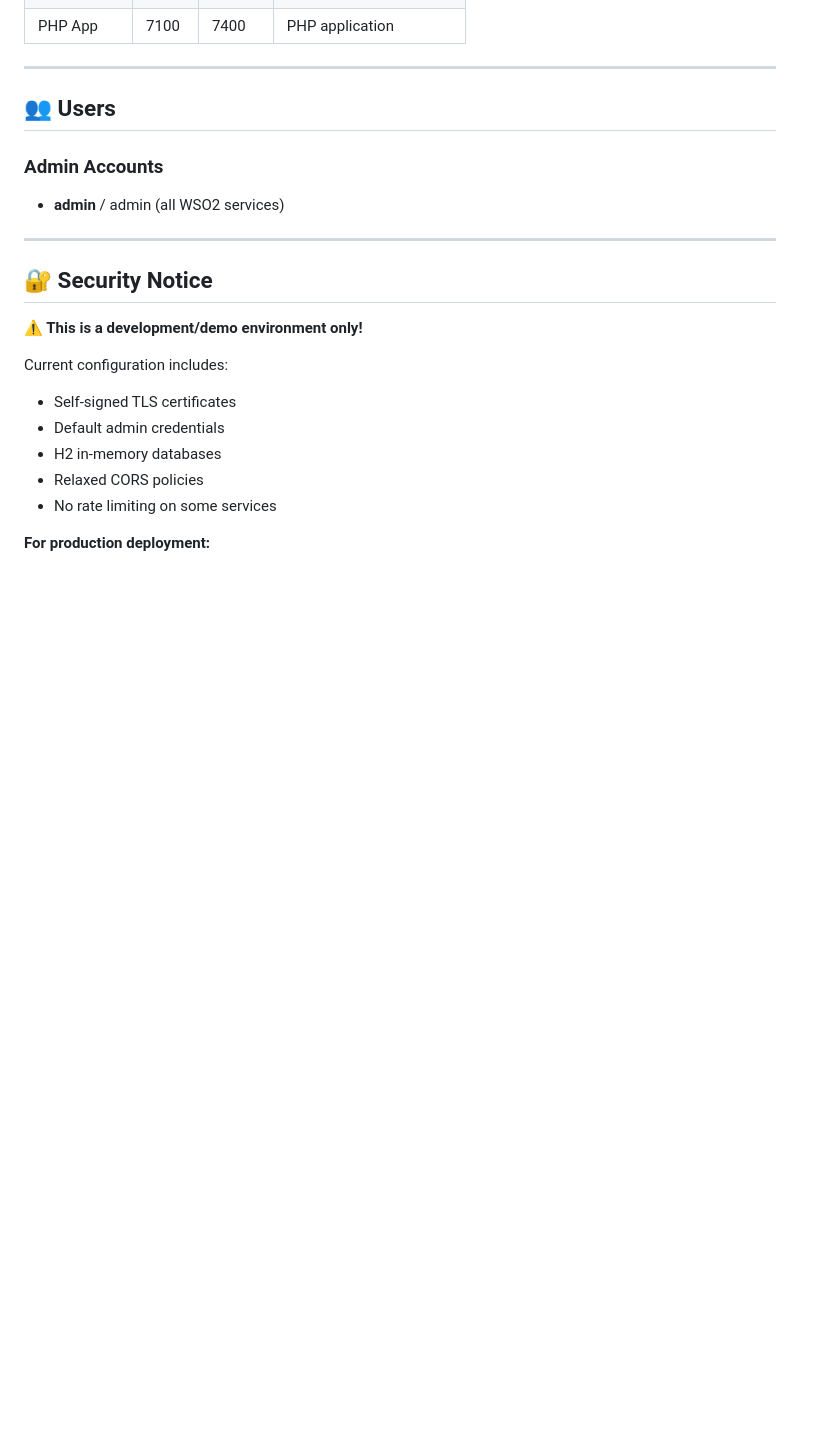
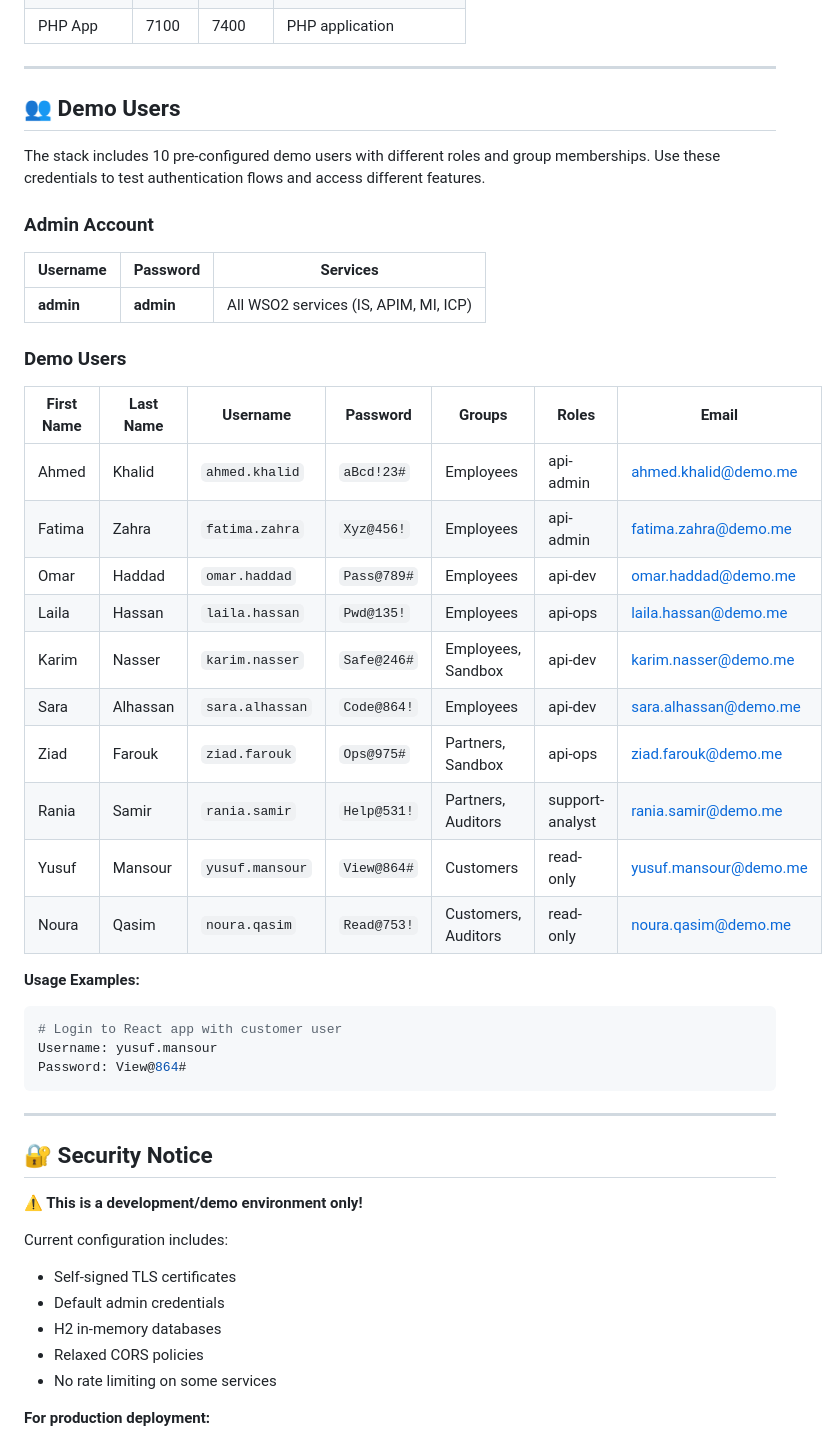
Before and after one commit to nsivanoly/bank-demo, a Markdown page: Readme.MD, the part around the change. Drawn GitHub-style; blank space fills up the shorter version.

Commit message:
include demo users info

````diff
--- a/Readme.MD
+++ b/Readme.MD
@@ -299,10 +299,37 @@ See [CONFIGURATION.md](docs/CONFIGURATION.md) for complete reference.
 
 ---
 
-## 👥 Users
+## 👥 Demo Users
 
-### Admin Accounts
-- **admin** / admin (all WSO2 services)
+The stack includes 10 pre-configured demo users with different roles and group memberships. Use these credentials to test authentication flows and access different features.
+
+### Admin Account
+| Username | Password | Services |
+|----------|----------|----------|
+| **admin** | **admin** | All WSO2 services (IS, APIM, MI, ICP) |
+
+### Demo Users
+
+| First Name | Last Name | Username | Password | Groups | Roles | Email |
+|-----------|----------|----------|----------|--------|-------|-------|
+| Ahmed | Khalid | `ahmed.khalid` | `aBcd!23#` | Employees | api-admin | ahmed.khalid@demo.me |
+| Fatima | Zahra | `fatima.zahra` | `Xyz@456!` | Employees | api-admin | fatima.zahra@demo.me |
+| Omar | Haddad | `omar.haddad` | `Pass@789#` | Employees | api-dev | omar.haddad@demo.me |
+| Laila | Hassan | `laila.hassan` | `Pwd@135!` | Employees | api-ops | laila.hassan@demo.me |
+| Karim | Nasser | `karim.nasser` | `Safe@246#` | Employees, Sandbox | api-dev | karim.nasser@demo.me |
+| Sara | Alhassan | `sara.alhassan` | `Code@864!` | Employees | api-dev | sara.alhassan@demo.me |
+| Ziad | Farouk | `ziad.farouk` | `Ops@975#` | Partners, Sandbox | api-ops | ziad.farouk@demo.me |
+| Rania | Samir | `rania.samir` | `Help@531!` | Partners, Auditors | support-analyst | rania.samir@demo.me |
+| Yusuf | Mansour | `yusuf.mansour` | `View@864#` | Customers | read-only | yusuf.mansour@demo.me |
+| Noura | Qasim | `noura.qasim` | `Read@753!` | Customers, Auditors | read-only | noura.qasim@demo.me |
+
+**Usage Examples:**
+
+```bash
+# Login to React app with customer user
+Username: yusuf.mansour
+Password: View@864#
+```
 
 ---
 
````
